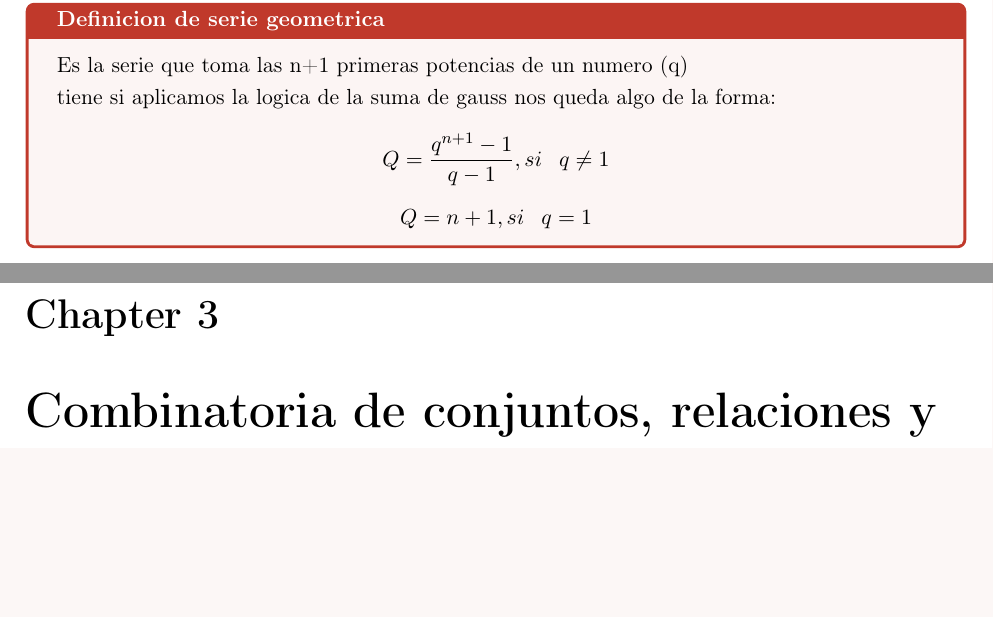
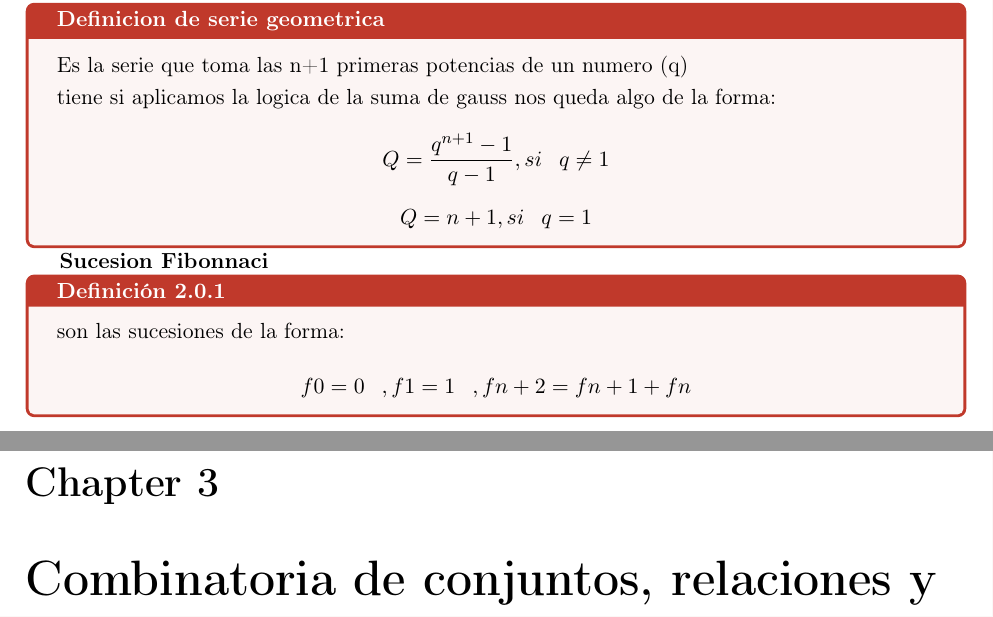
Before and after one commit to pacorules20/Algebra-1-apuntes-, a LaTeX document (algebra-teoria/teoria-algebra-1.tex, which reads algebra-teoria/teoria/Unidades/teoria-Unidad 2.tex): two parts of pages 4 and 5 of 9, joined at a grey line, cut so that both start at the same text, the shorter picture padded with empty space. Compiled offline with pdfLaTeX.

Commit message:
cambios pre clase

```diff
--- a/algebra-teoria/teoria/Unidades/teoria-Unidad 2.tex
+++ b/algebra-teoria/teoria/Unidades/teoria-Unidad 2.tex
@@ -15,3 +15,11 @@
     Q = n+1, si \hspace{0.3cm} q=1
     \]
 \end{definicion}
+
+\textbf{Sucesion Fibonnaci}
+\begin{definicion}
+    son las sucesiones de la forma:
+    \[
+    f0 = 0 \hspace{0.3 cm}, f1 = 1 \hspace{0.3 cm} , fn+2 = fn+1 + fn
+    \]
+\end{definicion}
```
Also changed, not shown: algebra-teoria/teoria-algebra-1.pdf.
